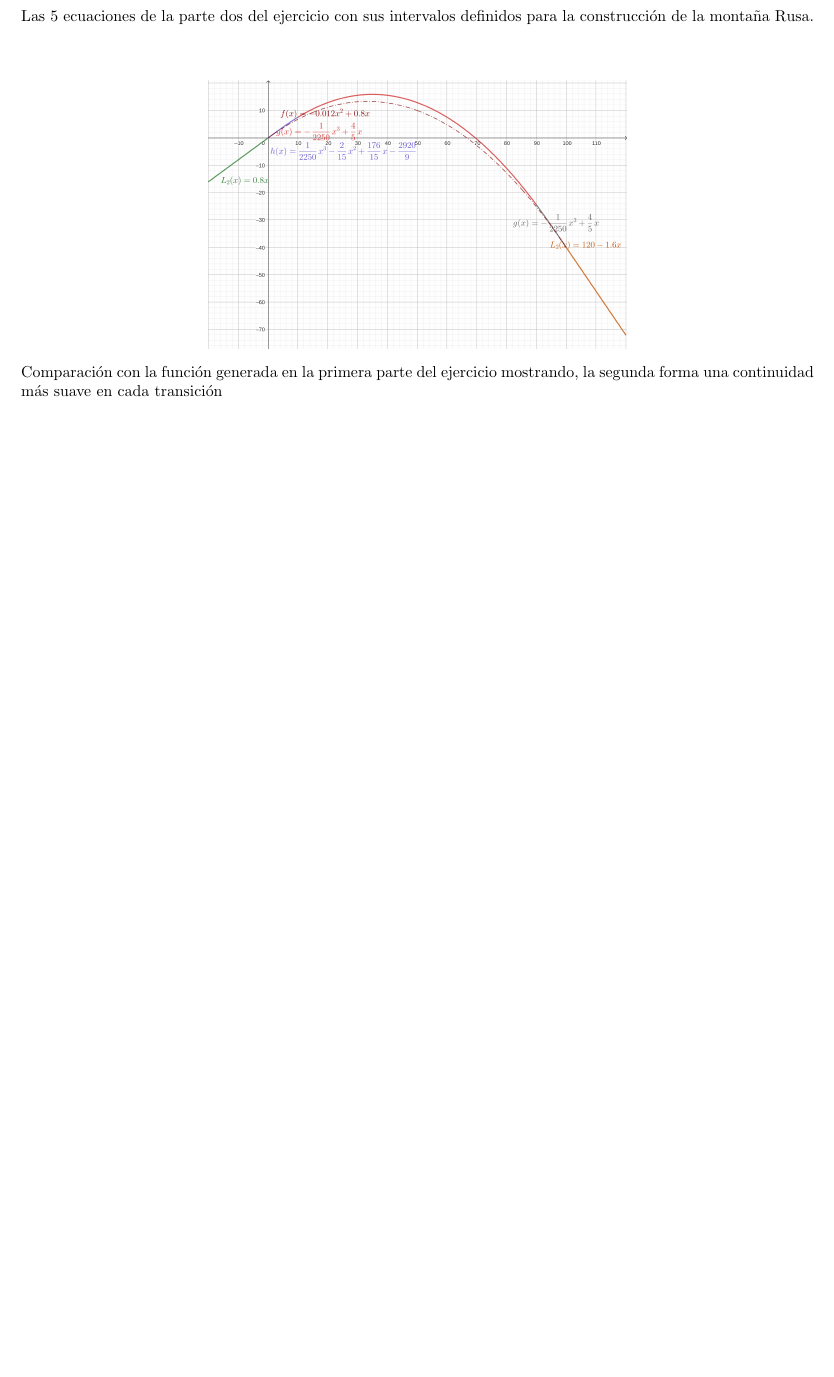
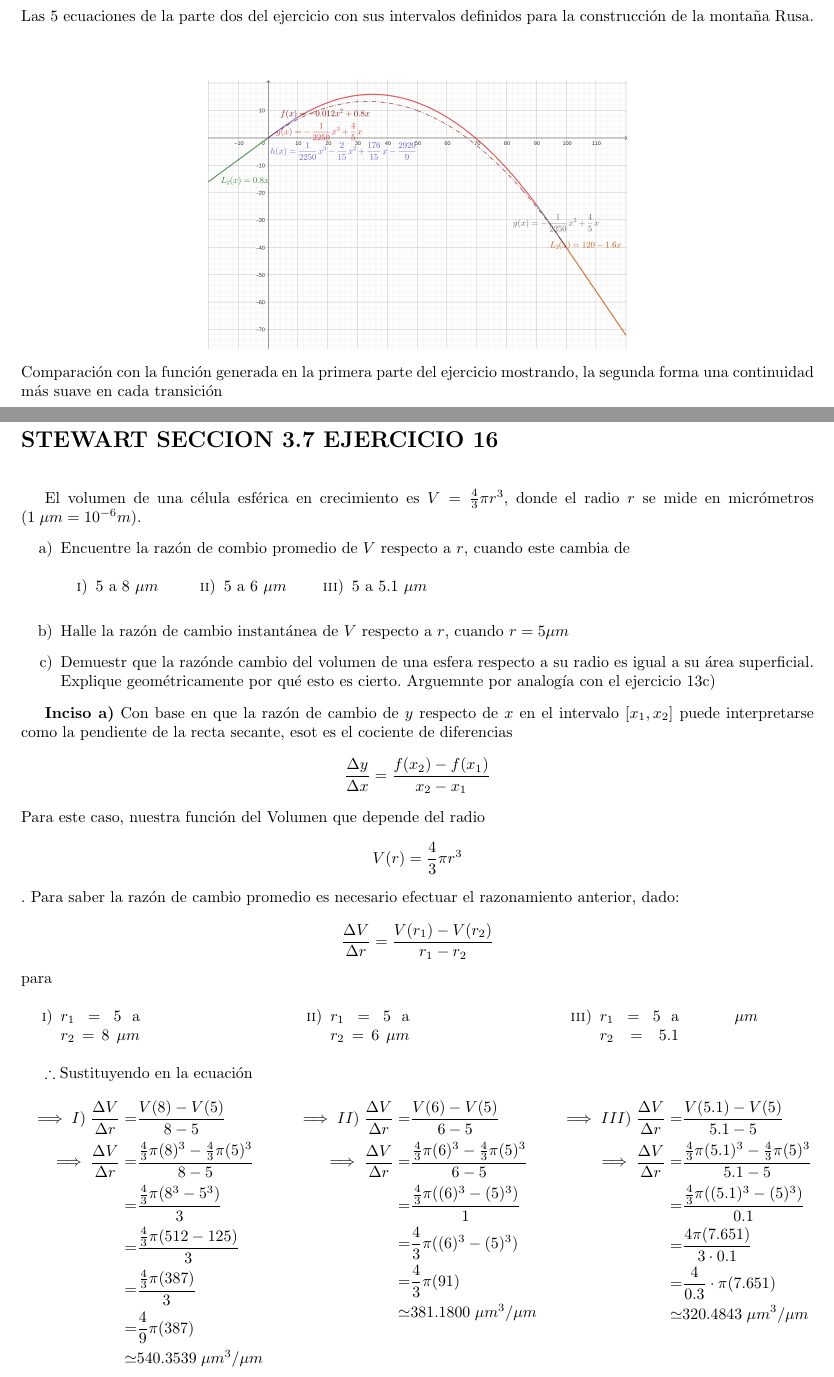
Before and after one commit to Joaquin58/Mates-aplicadas-2, a LaTeX book (2dListadeEjerciciosMate.tex, which reads ejercicios/ejercicio16/ejercicio16.tex): part of page 8 of 8 before the commit and two parts of pages 8 and 9 of 10 after it, the two joined at a grey line, cut so that both start at the same text, the shorter picture padded with empty space. Compiled offline with pdfLaTeX.

Commit message:
ejercicio 16 casi terminado

```diff
--- /dev/null
+++ b/ejercicios/ejercicio16/ejercicio16.tex
@@ -0,0 +1,63 @@
+\chapter*{STEWART SECCION 3.7 EJERCICIO 16}
+El volumen de una célula esférica en crecimiento es $V=\frac{4}{3}\pi r^3$, donde el radio $r$ se mide en micrómetros ($1\;\mu m = 10^{-6}m$).
+\begin{enumerate}[label=\alph*)]
+	\item Encuentre la razón de combio promedio de $V$ respecto a $r$, cuando este cambia de
+	      \begin{multicols}{6}
+		      \noindent
+		      \begin{enumerate}[label=\roman*)]
+			      \item 5 a 8 $\mu m$
+			            \columnbreak
+			      \item 5 a 6 $\mu m$
+			            \columnbreak
+			      \item 5 a 5.1 $\mu m$
+		      \end{enumerate}
+	      \end{multicols}
+	\item Halle la razón de cambio instantánea de $V$ respecto a $r$, cuando $r=5\mu m$
+	\item Demuestr que la razónde cambio del volumen de una esfera respecto a su radio es igual a su área superficial.
+	      Explique geométricamente por qué esto es cierto. Arguemnte por analogía con el ejercicio 13c)
+\end{enumerate}
+
+\textbf{Inciso a)} Con base en que la razón de cambio de $y$ respecto de $x$ en el intervalo $[x_1,  x_2]$ puede interpretarse como la pendiente de la recta secante, esot es el cociente de diferencias $$\frac{\Delta y}{\Delta x}=\frac{f(x_2)-f(x_1)}{x_2-x_1}$$
+Para este caso, nuestra función del Volumen que depende del radio $$V(r)=\frac{4}{3}\pi r^3$$. Para saber la razón de cambio promedio es necesario efectuar el razonamiento anterior, dado:$$\frac{\Delta V}{\Delta r}=\frac{V(r_1)-V(r_2)}{r_1-r_2}$$
+para
+\begin{multicols}{6}
+	\noindent
+	\begin{enumerate}[label=\roman*)]
+		\item $r_1=5$ a $r_2=8$ $\mu m$
+		      \columnbreak
+		\item $r_1=5$ a $r_2=6$ $\mu m$
+		      \columnbreak
+		\item $r_1=5$ a $r_2=5.1$ $\mu m$
+	\end{enumerate}
+\end{multicols}
+$\therefore \text{Sustituyendo en la ecuación}$
+\begin{multicols*}{3}
+	\noindent
+	\begin{align*}
+		\implies I)\; \frac{\Delta V}{\Delta r} = & \frac{V(8)-V(5)}{8-5}                               \\
+		\implies\frac{\Delta V}{\Delta r} =       & \frac{\frac{4}{3}\pi(8)^3-\frac{4}{3}\pi(5)^3}{8-5} \\
+        =       & \frac{\frac{4}{3}\pi(8^3-5^3)}{3}\\
+        =       &\frac{\frac{4}{3}\pi(512-125)}{3}\\
+        =       &\frac{\frac{4}{3}\pi(387)}{3}\\
+        =       &\frac{4}{9}\pi(387)\\
+		\simeq                                    & 540.3539 \; \mu m^3/\mu m
+	\end{align*}
+	\columnbreak
+	\begin{align*}
+		\implies II)\; \frac{\Delta V}{\Delta r} = & \frac{V(6)-V(5)}{6-5}                               \\
+		\implies\frac{\Delta V}{\Delta r} =        & \frac{\frac{4}{3}\pi(6)^3-\frac{4}{3}\pi(5)^3}{6-5} \\
+		=                                          & \frac{\frac{4}{3}\pi((6)^3-(5)^3)}{1}               \\
+		=                                          & \frac{4}{3}\pi((6)^3-(5)^3)                         \\
+		=                                          & \frac{4}{3}\pi(91)                                  \\
+		\simeq                                     & 381.1800\; \mu m^3/\mu m                                    \\
+	\end{align*}
+	\columnbreak
+	\begin{align*}
+		\implies III)\; \frac{\Delta V}{\Delta r} = & \frac{V(5.1)-V(5)}{5.1-5}                               \\
+		\implies \frac{\Delta V}{\Delta r} =        & \frac{\frac{4}{3}\pi(5.1)^3-\frac{4}{3}\pi(5)^3}{5.1-5} \\
+		=                                           & \frac{\frac{4}{3}\pi((5.1)^3-(5)^3)}{0.1}               \\
+		=                                           & \frac{4\pi(7.651)}{3\cdot 0.1}                          \\
+		=                                           & \frac{4}{0.3}\cdot \pi(7.651)                           \\
+		\simeq                                      & 320.4843\;\mu m^3/\mu m
+	\end{align*}
+\end{multicols*}
```
Also changed, not shown: 2dListadeEjerciciosMate.tex (+1 -0 lines), 2dListadeEjerciciosMate.pdf, ejercicios/ejercicio16/ejercicio16.tex (7 more changed lines).
